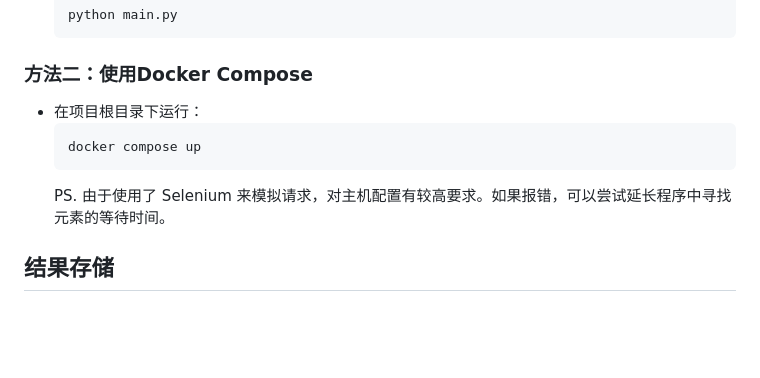
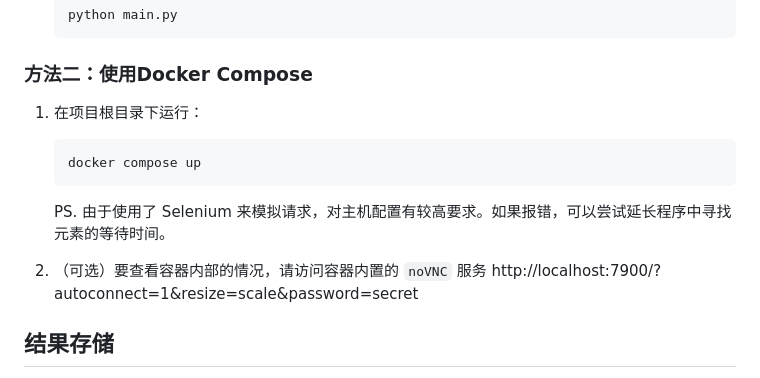
Before and after one commit to QvQQ/ChatGPT-Register, a Markdown page: README.md, the part around the change. Rendered like a GitHub page; blank space fills up the shorter version.

Commit message:
更新了README.md

````diff
--- a/README.md
+++ b/README.md
@@ -45,11 +45,14 @@
    ```
 
 ### 方法二：使用Docker Compose
-- 在项目根目录下运行：
+1. 在项目根目录下运行：
    ```bash
    docker compose up
    ```
     PS. 由于使用了 Selenium 来模拟请求，对主机配置有较高要求。如果报错，可以尝试延长程序中寻找元素的等待时间。
+
+2. （可选）要查看容器内部的情况，请访问容器内置的 `noVNC` 服务
+   http://localhost:7900/?autoconnect=1&resize=scale&password=secret
 
 ## 结果存储
 
````
